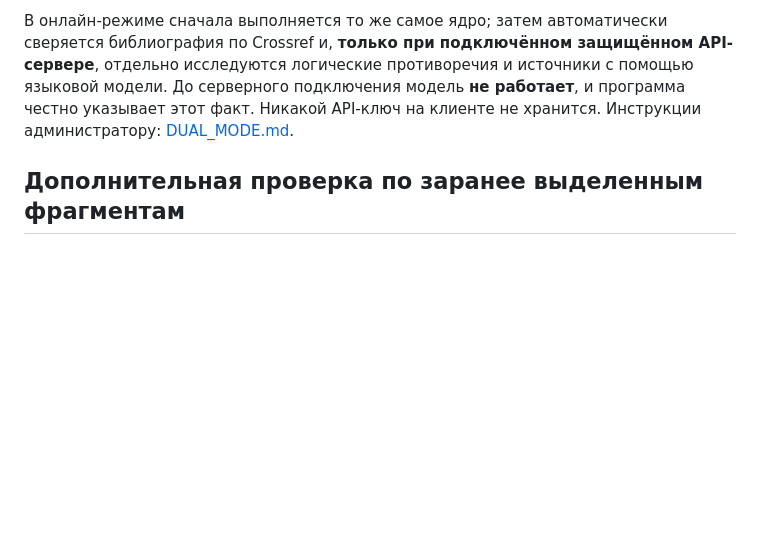
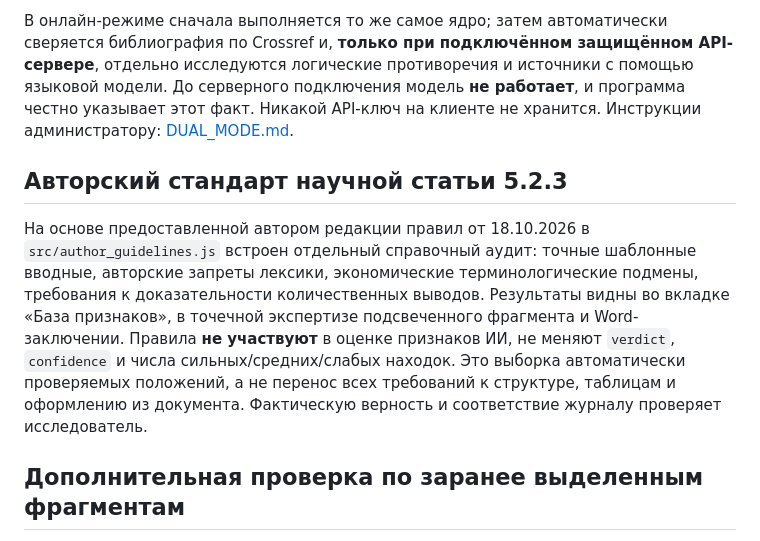
Before and after one commit to aminkalinin-boop/Check-ai, a Markdown page: README.md, the part around the change. Rendered like a GitHub page; blank space fills up the shorter version.

Commit message:
Integrate author 5.2.3 rules into README.md

```diff
--- a/README.md
+++ b/README.md
@@ -27,6 +27,10 @@
 В онлайн-режиме сначала выполняется то же самое ядро; затем автоматически сверяется библиография по Crossref и, **только при подключённом защищённом API-сервере**, отдельно исследуются логические противоречия и источники с помощью языковой модели. До серверного подключения модель **не работает**, и программа честно указывает этот факт. Никакой API-ключ на клиенте не хранится. Инструкции администратору: [DUAL_MODE.md](DUAL_MODE.md).
 
 
+## Авторский стандарт научной статьи 5.2.3
+
+На основе предоставленной автором редакции правил от 18.10.2026 в `src/author_guidelines.js` встроен отдельный справочный аудит: точные шаблонные вводные, авторские запреты лексики, экономические терминологические подмены, требования к доказательности количественных выводов. Результаты видны во вкладке «База признаков», в точечной экспертизе подсвеченного фрагмента и Word-заключении. Правила **не участвуют** в оценке признаков ИИ, не меняют `verdict`, `confidence` и числа сильных/средних/слабых находок. Это выборка автоматически проверяемых положений, а не перенос всех требований к структуре, таблицам и оформлению из документа. Фактическую верность и соответствие журналу проверяет исследователь.
+
 ## Дополнительная проверка по заранее выделенным фрагментам
 
 В интерфейсе перед загрузкой DOCX включите **«Проверить заранее выделенные фрагменты из отчёта „Антиплагиат“»** и выберите цвет. Выделенные Word-маркером или заливкой области анализируются отдельно от собственных признаков Check-AI. Во вкладке **«Разметка Антиплагиата»** доступны текст выделения, контекст, сравнение с локальными находками, проблема и предметное действие по проверке; результаты также добавляются в приложение к Word-заключению и в комментарии копии DOCX. Исходные цвета сохраняются. Это исследовательская функция, а не способ подтверждения авторства по цвету. Инструкция: [research/MANUAL_HIGHLIGHTS_GUIDE.md](research/MANUAL_HIGHLIGHTS_GUIDE.md).
```
